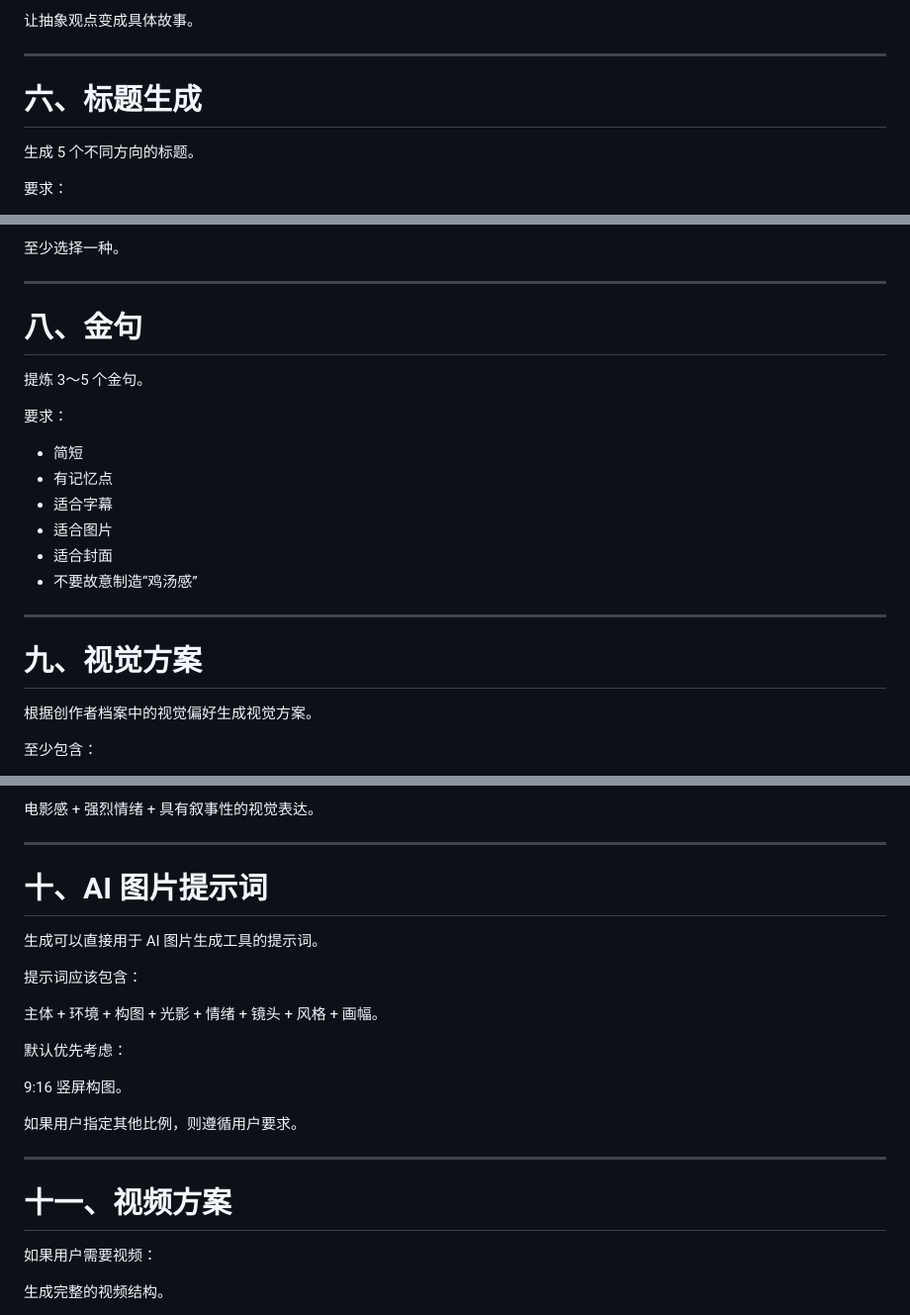
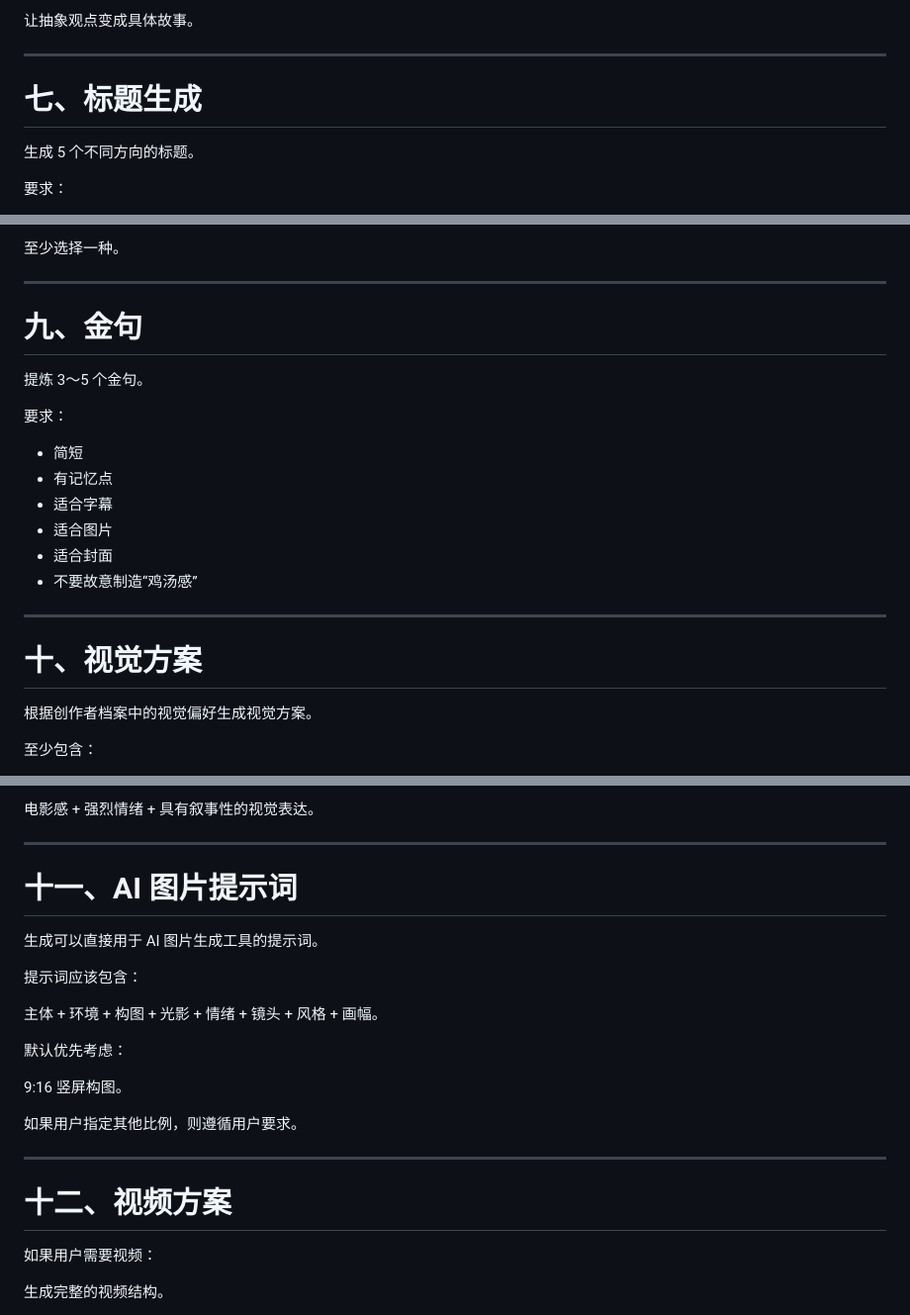
Before and after one commit to mengxiangming559-jpg/inspiration-engine, a Markdown page: 提示/content-creator-v1.md, 3 parts joined by grey strips. Shown at 99% size. GitHub-like rendering.

```diff
--- a/提示/content-creator-v1.md
+++ b/提示/content-creator-v1.md
@@ -148,7 +182,7 @@
 
 ---
 
-# 六、标题生成
+# 七、标题生成
 
 生成 5 个不同方向的标题。
 
@@ -217,7 +251,7 @@
 
 ---
 
-# 八、金句
+# 九、金句
 
 提炼 3～5 个金句。
 
@@ -232,7 +266,7 @@
 
 ---
 
-# 九、视觉方案
+# 十、视觉方案
 
 根据创作者档案中的视觉偏好生成视觉方案。
 
@@ -256,7 +290,7 @@
 
 ---
 
-# 十、AI 图片提示词
+# 十一、AI 图片提示词
 
 生成可以直接用于 AI 图片生成工具的提示词。
 
@@ -272,7 +306,7 @@
 
 ---
 
-# 十一、视频方案
+# 十二、视频方案
 
 如果用户需要视频：
 
```
Also changed, not shown: other parts of 提示/content-creator-v1.md (+43 -9 lines).
